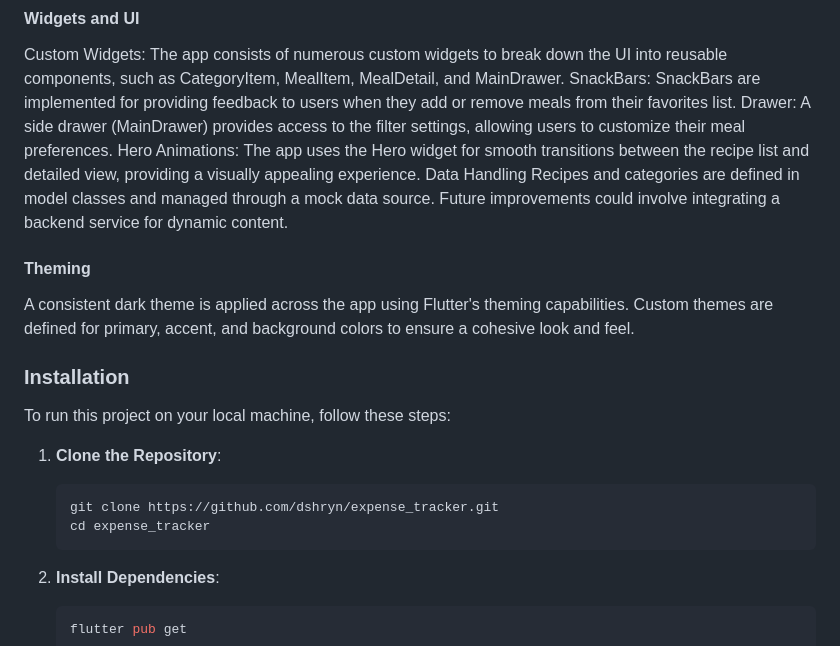
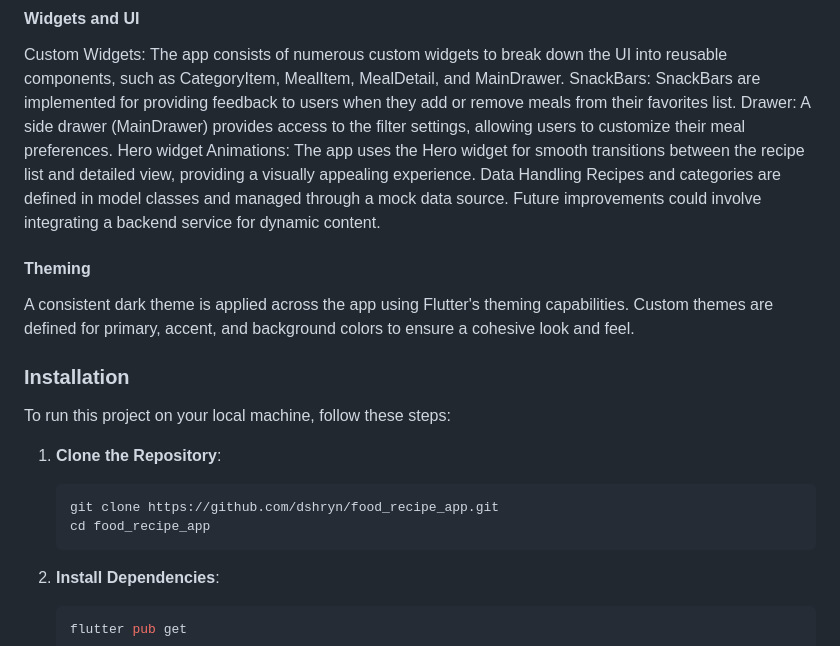
Before and after one commit to dshryn/food-recipe-app, a Markdown page: README.md, the part around one of its changes. GitHub-like rendering.

````diff
--- a/README.md
+++ b/README.md
@@ -45,7 +45,7 @@ Named routes are used for navigation within the app, managed by Navigator.pushNa
 Custom Widgets: The app consists of numerous custom widgets to break down the UI into reusable components, such as CategoryItem, MealItem, MealDetail, and MainDrawer.
 SnackBars: SnackBars are implemented for providing feedback to users when they add or remove meals from their favorites list.
 Drawer: A side drawer (MainDrawer) provides access to the filter settings, allowing users to customize their meal preferences.
-Hero Animations: The app uses the Hero widget for smooth transitions between the recipe list and detailed view, providing a visually appealing experience.
+Hero widget Animations: The app uses the Hero widget for smooth transitions between the recipe list and detailed view, providing a visually appealing experience.
 Data Handling
 Recipes and categories are defined in model classes and managed through a mock data source. Future improvements could involve integrating a backend service for dynamic content.
 
@@ -59,8 +59,8 @@ To run this project on your local machine, follow these steps:
 
 1. **Clone the Repository**:
     ```bash
-    git clone https://github.com/dshryn/expense_tracker.git
-    cd expense_tracker
+    git clone https://github.com/dshryn/food_recipe_app.git
+    cd food_recipe_app
     ```
 
 2. **Install Dependencies**:
````
Also changed, not shown: other parts of README.md (+1 -1 lines).
